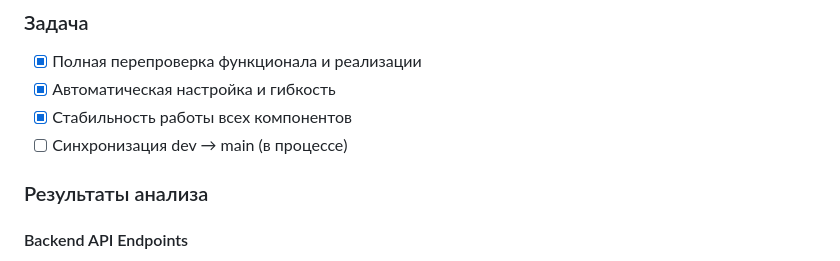
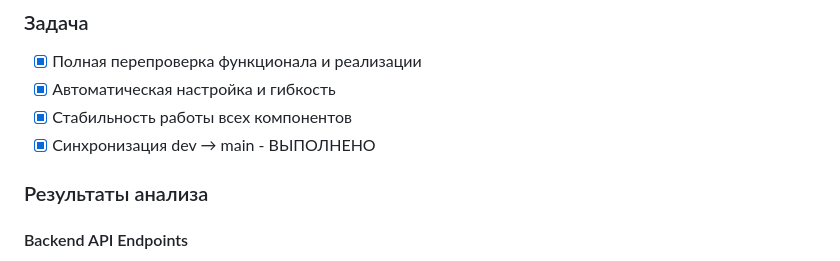
Before and after one commit to QuadDarv1ne/nanoprobe-sim-lab, a Markdown page: TODO.md, the part around the change. Rendered like a GitHub page.

Commit message:
docs: mark dev->main sync as completed

```diff
--- a/TODO.md
+++ b/TODO.md
@@ -623,7 +623,7 @@ Backend (FastAPI:8000) ←→ Sync Manager ←→ Frontend (Flask:5000)
 - [x] Полная перепроверка функционала и реализации
 - [x] Автоматическая настройка и гибкость
 - [x] Стабильность работы всех компонентов
-- [ ] Синхронизация dev → main (в процессе)
+- [x] Синхронизация dev → main - ВЫПОЛНЕНО
 
 ### Результаты анализа
 
```
